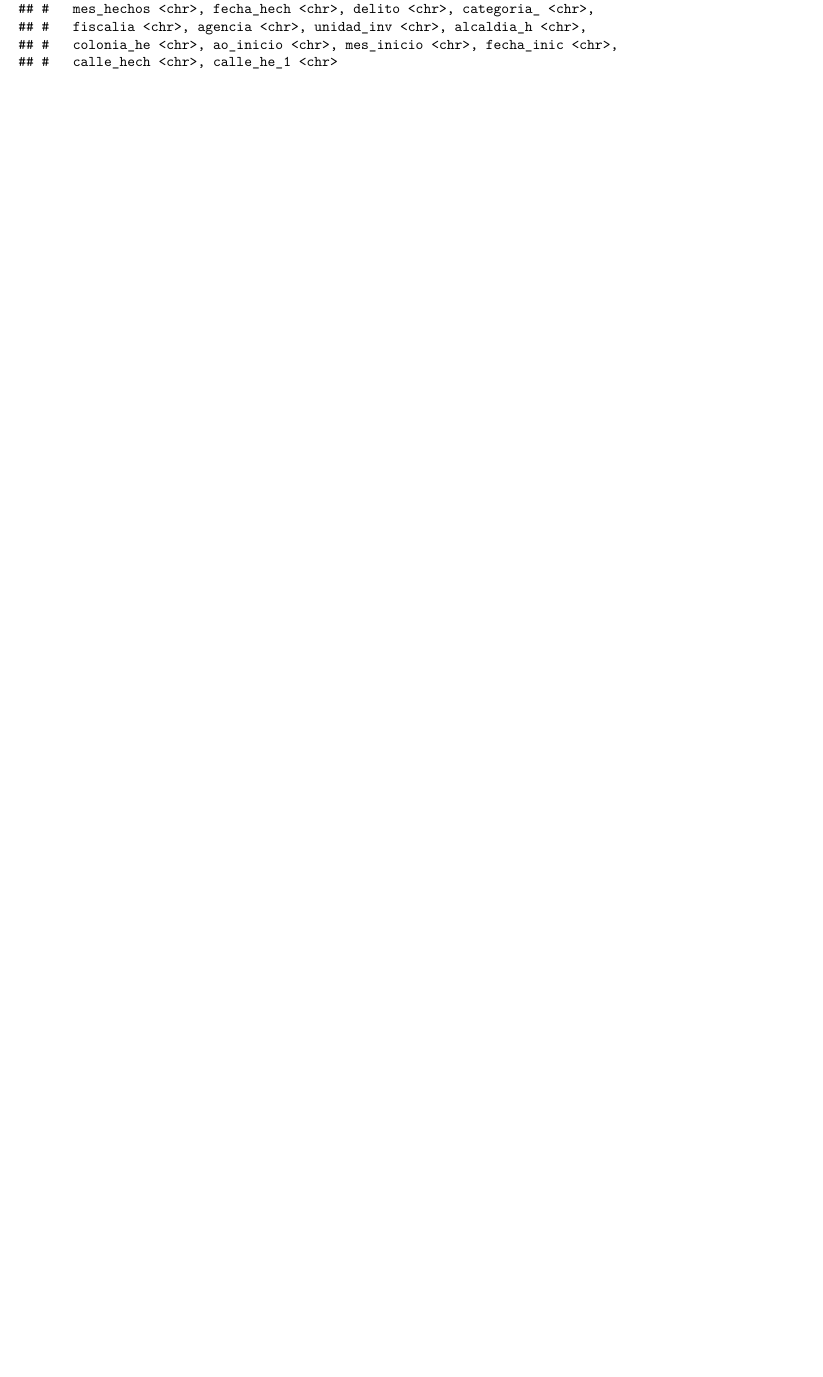
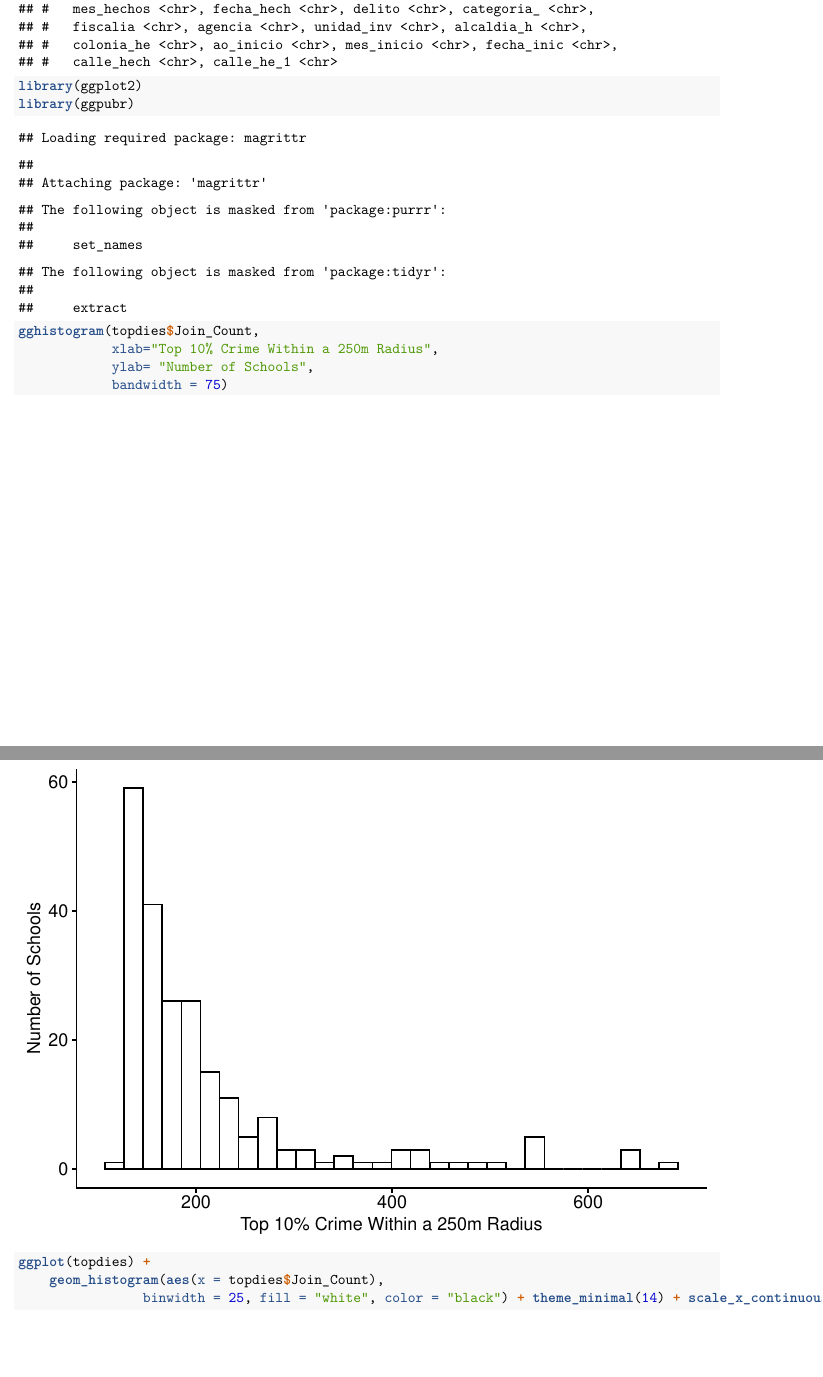
Before and after one commit to lwdozal/escuelas_crimen_cdmx, an R Markdown document (histograms.Rmd): part of page 5 of 5 before the commit and two parts of pages 5 and 6 of 7 after it, the two joined at a grey line, cut so that both start at the same text, the shorter picture padded with empty space. The pictures show the output file histograms.pdf that the author committed with the source.

Commit message:
hist of 10%

````diff
--- a/histograms.Rmd
+++ b/histograms.Rmd
@@ -89,11 +89,21 @@ topdies <- topdies[order(-topdies$Join_Count, topdies$nombre),]
 topdies[c(4,2,5,1,3,6,7,8,9,10,11,12,13,14,15,16,17,18,19,20,21,22,23,24,25,26)]
 
 
+
 ```
+```{r}
+
+library(ggplot2)
+library(ggpubr)
+gghistogram(topdies$Join_Count,
+            xlab="Top 10% Crime Within a 250m Radius",
+            ylab= "Number of Schools",
+            bandwidth = 75)
 
 
-
-```{r}
+ggplot(topdies) +
+    geom_histogram(aes(x = topdies$Join_Count),
+                binwidth = 25, fill = "white", color = "black") + theme_minimal(14) + scale_x_continuous(breaks=seq(0,700,50)) + labs(x = "Top 10% Crime Within a 250m Radius", y = "Schools")
 
 
 ```
````
Also changed, not shown: histograms.pdf.
